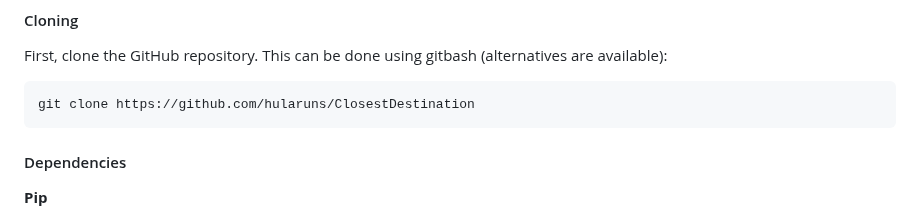
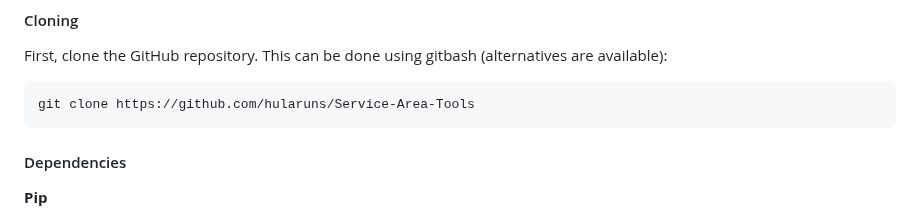
Before and after one commit to hularuns/ClosestDestination, a Markdown page: README.md, the part around the change. GitHub-like rendering.

Commit message:
Update README.md
changed clone link due to project being renamed.

````diff
--- a/README.md
+++ b/README.md
@@ -21,7 +21,7 @@ These tools can be used in standalone projects, simply by including the [service
 First, clone the GitHub repository. This can be done using gitbash (alternatives are available):
 
 ```gitbash
-git clone https://github.com/hularuns/ClosestDestination
+git clone https://github.com/hularuns/Service-Area-Tools
 ```
 #### Dependencies
 **Pip**
````
